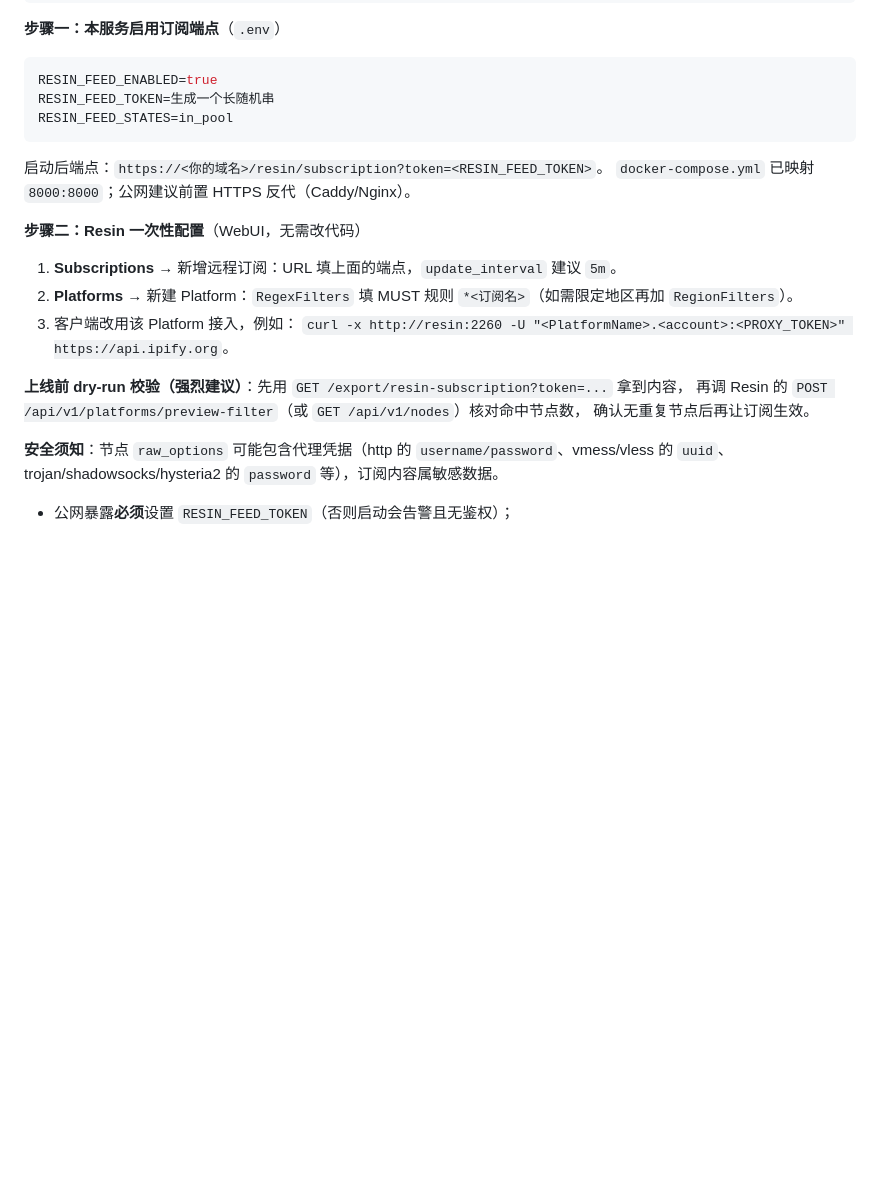
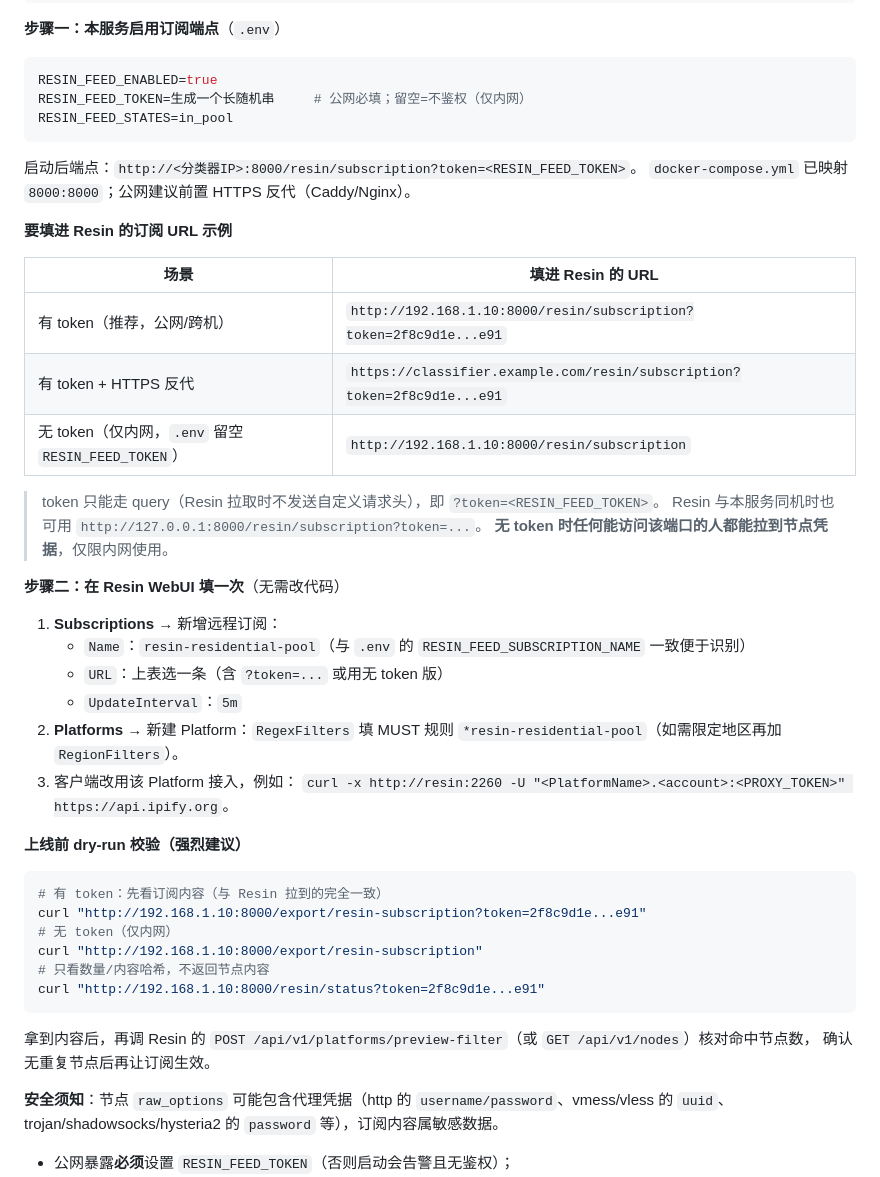
Before and after one commit to SinMu-L/resin-residential-classifier, a Markdown page: README.md, the part around the change. Rendered like a GitHub page; blank space fills up the shorter version.

Commit message:
docs: 补充填进 Resin 的订阅 URL 示例(含/不含 token)
- 给出带 token、HTTPS 反代、无 token 内网三种 URL 写法

- 细化 Resin Subscriptions/Platforms 填法; 增加 dry-run curl 示例

````diff
--- a/README.md
+++ b/README.md
@@ -308,23 +308,48 @@ Resin ：远程订阅 URL 指到该端点 → 定时拉取 → 去重合并 →
 
 ```bash
 RESIN_FEED_ENABLED=true
-RESIN_FEED_TOKEN=生成一个长随机串
+RESIN_FEED_TOKEN=生成一个长随机串     # 公网必填；留空=不鉴权（仅内网）
 RESIN_FEED_STATES=in_pool
 ```
 
-启动后端点：`https://<你的域名>/resin/subscription?token=<RESIN_FEED_TOKEN>`。
+启动后端点：`http://<分类器IP>:8000/resin/subscription?token=<RESIN_FEED_TOKEN>`。
 `docker-compose.yml` 已映射 `8000:8000`；公网建议前置 HTTPS 反代（Caddy/Nginx）。
 
-**步骤二：Resin 一次性配置**（WebUI，无需改代码）
+**要填进 Resin 的订阅 URL 示例**
 
-1. **Subscriptions** → 新增远程订阅：URL 填上面的端点，`update_interval` 建议 `5m`。
-2. **Platforms** → 新建 Platform：`RegexFilters` 填 MUST 规则 `*<订阅名>`（如需限定地区再加
+| 场景 | 填进 Resin 的 URL |
+| --- | --- |
+| 有 token（推荐，公网/跨机） | `http://192.168.1.10:8000/resin/subscription?token=2f8c9d1e...e91` |
+| 有 token + HTTPS 反代 | `https://classifier.example.com/resin/subscription?token=2f8c9d1e...e91` |
+| 无 token（仅内网，`.env` 留空 `RESIN_FEED_TOKEN`） | `http://192.168.1.10:8000/resin/subscription` |
+
+> token 只能走 query（Resin 拉取时不发送自定义请求头），即 `?token=<RESIN_FEED_TOKEN>`。
+> Resin 与本服务同机时也可用 `http://127.0.0.1:8000/resin/subscription?token=...`。
+> **无 token 时任何能访问该端口的人都能拉到节点凭据**，仅限内网使用。
+
+**步骤二：在 Resin WebUI 填一次**（无需改代码）
+
+1. **Subscriptions** → 新增远程订阅：
+   - `Name`：`resin-residential-pool`（与 `.env` 的 `RESIN_FEED_SUBSCRIPTION_NAME` 一致便于识别）
+   - `URL`：上表选一条（含 `?token=...` 或用无 token 版）
+   - `UpdateInterval`：`5m`
+2. **Platforms** → 新建 Platform：`RegexFilters` 填 MUST 规则 `*resin-residential-pool`（如需限定地区再加
    `RegionFilters`）。
 3. 客户端改用该 Platform 接入，例如：
    `curl -x http://resin:2260 -U "<PlatformName>.<account>:<PROXY_TOKEN>" https://api.ipify.org`。
 
-**上线前 dry-run 校验（强烈建议）**：先用 `GET /export/resin-subscription?token=...` 拿到内容，
-再调 Resin 的 `POST /api/v1/platforms/preview-filter`（或 `GET /api/v1/nodes`）核对命中节点数，
+**上线前 dry-run 校验（强烈建议）**
+
+```bash
+# 有 token：先看订阅内容（与 Resin 拉到的完全一致）
+curl "http://192.168.1.10:8000/export/resin-subscription?token=2f8c9d1e...e91"
+# 无 token（仅内网）
+curl "http://192.168.1.10:8000/export/resin-subscription"
+# 只看数量/内容哈希，不返回节点内容
+curl "http://192.168.1.10:8000/resin/status?token=2f8c9d1e...e91"
+```
+
+拿到内容后，再调 Resin 的 `POST /api/v1/platforms/preview-filter`（或 `GET /api/v1/nodes`）核对命中节点数，
 确认无重复节点后再让订阅生效。
 
 **安全须知**：节点 `raw_options` 可能包含代理凭据（http 的 `username/password`、vmess/vless 的 `uuid`、trojan/shadowsocks/hysteria2 的 `password` 等），订阅内容属敏感数据。
````
